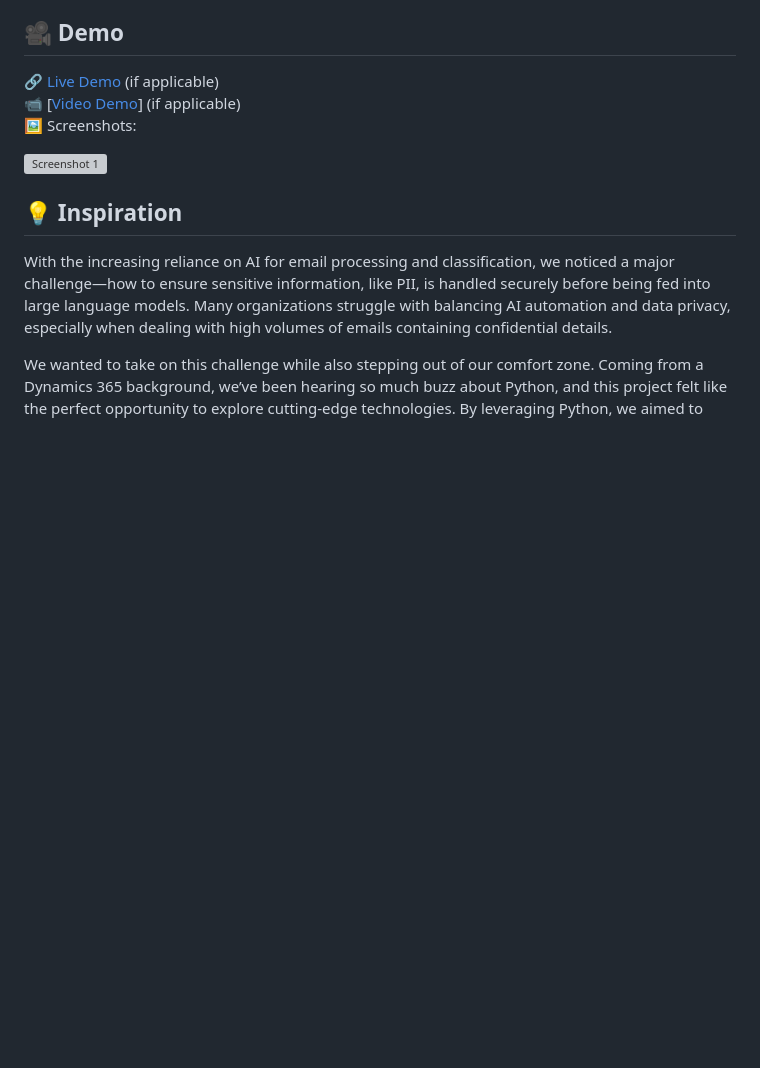
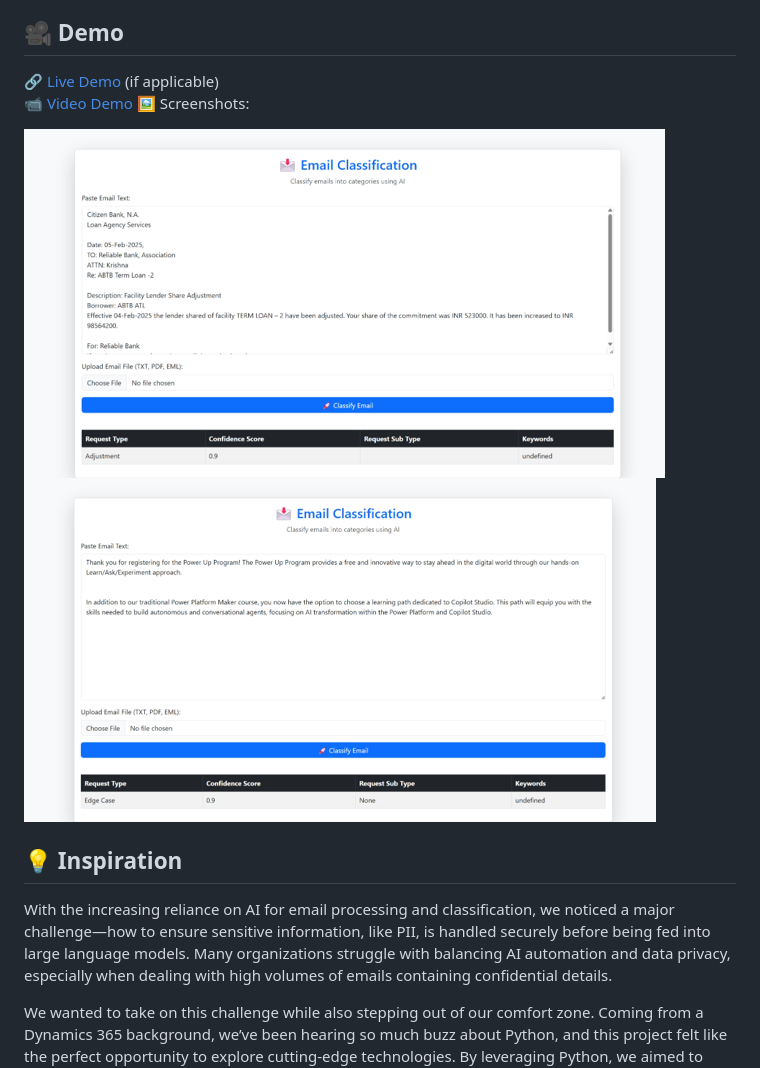
Before and after one commit to ewfx/gaied-ai-explorers, a Markdown page: README.md, the part around the change. GitHub-like rendering; blank space fills up the shorter version; grey boxes are pictures that could not be loaded.

Commit message:
Update README.md
added screenshot references

```diff
--- a/README.md
+++ b/README.md
@@ -22,10 +22,11 @@ This solution is particularly useful for organizations handling large volumes of
 
 ## 🎥 Demo
 🔗 [Live Demo](#) (if applicable)
-📹 [[Video Demo](https://github.com/ewfx/gaied-ai-explorers/blob/main/artifacts/demo/Email%20Extraction.mp4)] (if applicable)
+📹 [Video Demo](https://github.com/ewfx/gaied-ai-explorers/blob/main/artifacts/demo/Email%20Extraction.mp4)
 🖼️ Screenshots:
 
-![Screenshot 1](link-to-image)
+![Screenshot 1](https://github.com/ewfx/gaied-ai-explorers/blob/main/artifacts/demo/Email%20Classifier%20Screenshot-1.png)
+![Screenshot 2](https://github.com/ewfx/gaied-ai-explorers/blob/main/artifacts/demo/Email%20Classifier%20Screenshot-2.png)
 
 ## 💡 Inspiration
 With the increasing reliance on AI for email processing and classification, we noticed a major challenge—how to ensure sensitive information, like PII, is handled securely before being fed into large language models. Many organizations struggle with balancing AI automation and data privacy, especially when dealing with high volumes of emails containing confidential details.
```
